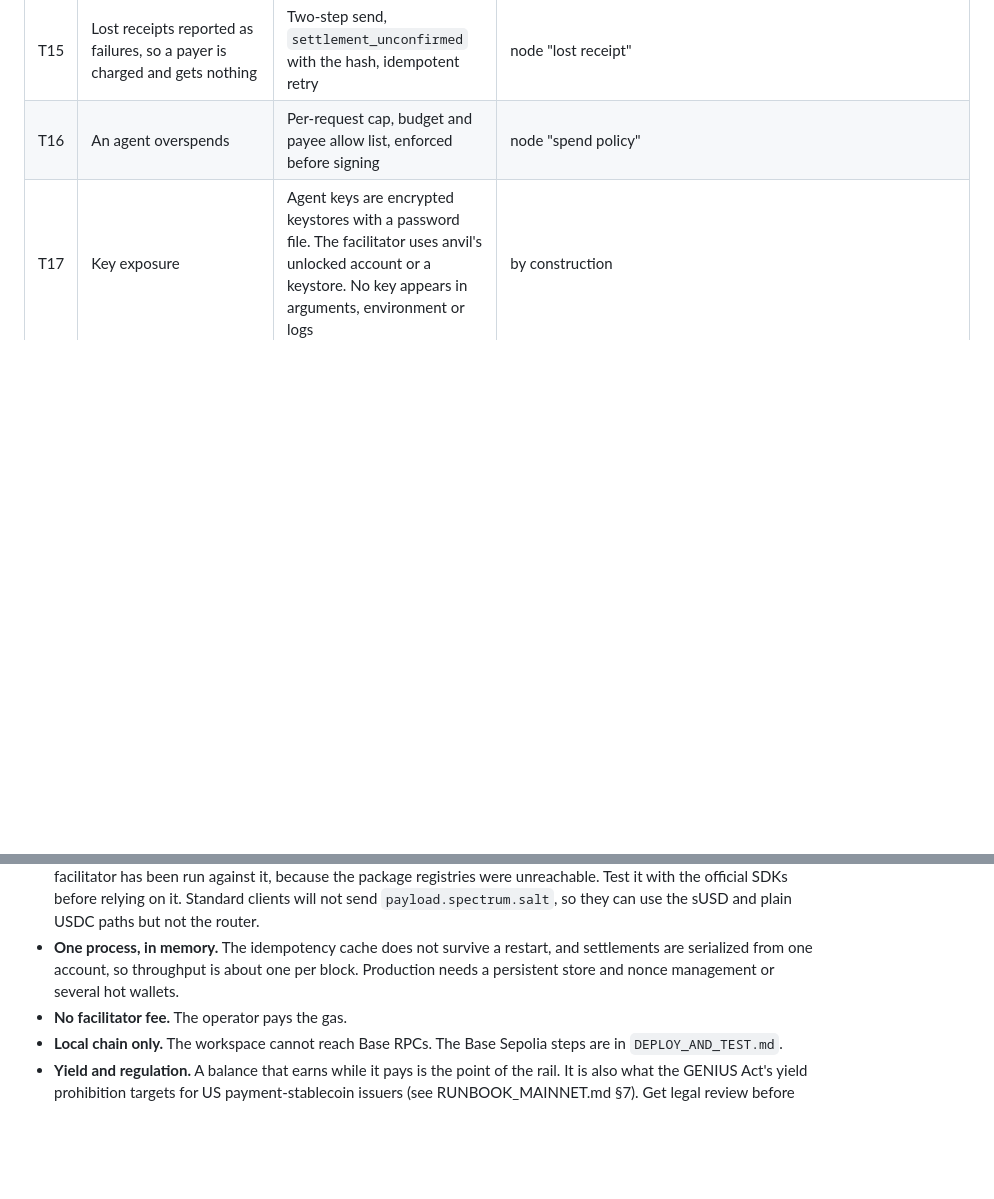
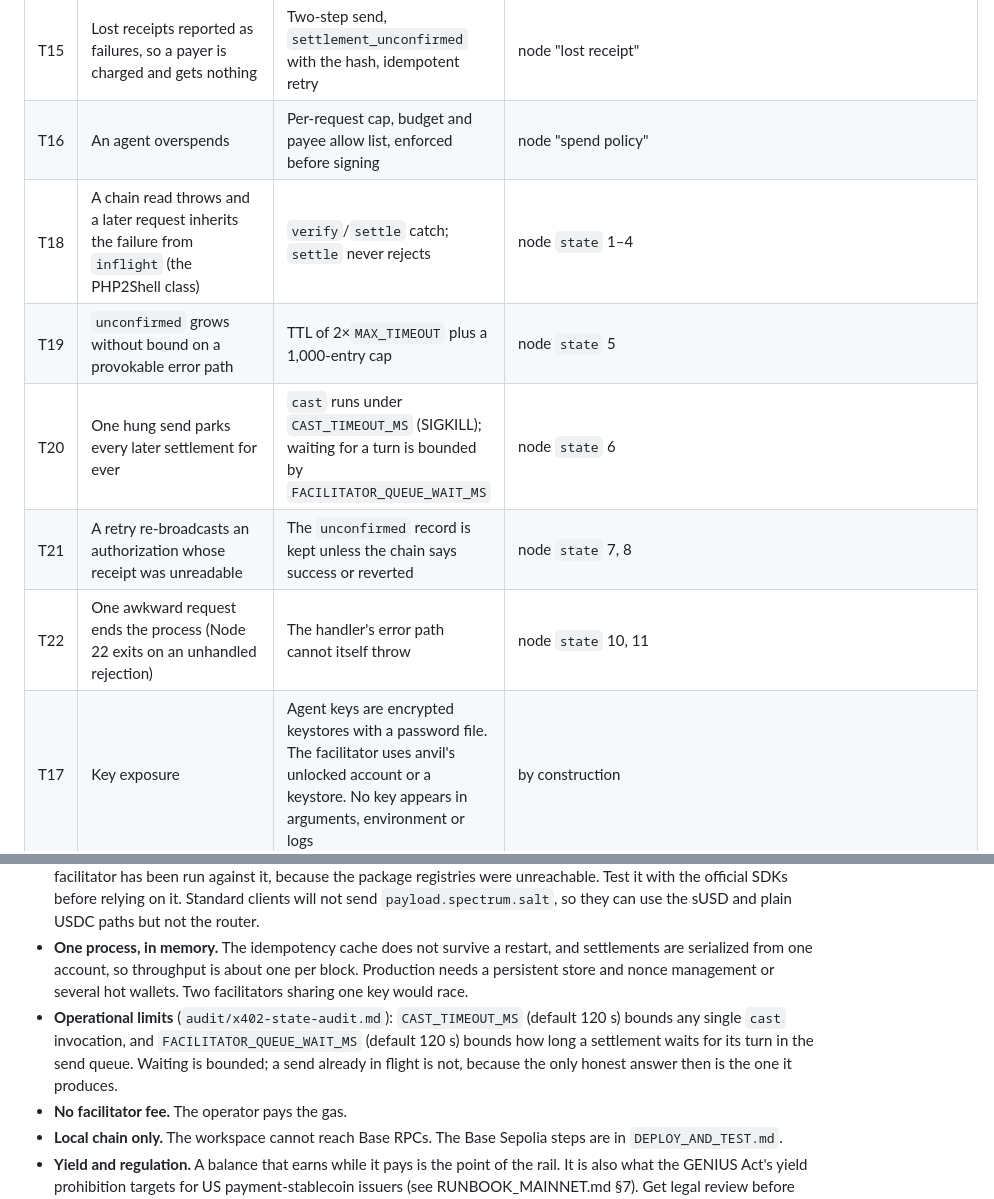
Before and after one commit to Ashioya-ui/ERC-20-experimental-Stable-Coin, a Markdown page: docs/design/x402-rail.md, 2 parts joined by grey strips. GitHub-like rendering; blank space fills up the shorter version.

```diff
--- a/docs/design/x402-rail.md
+++ b/docs/design/x402-rail.md
@@ -155,6 +155,11 @@ lying 402.
 | T14 | Burning the facilitator's gas with payments that will fail | Simulation before every send, done again inside the send queue | node "settlement failure" |
 | T15 | Lost receipts reported as failures, so a payer is charged and gets nothing | Two-step send, `settlement_unconfirmed` with the hash, idempotent retry | node "lost receipt" |
 | T16 | An agent overspends | Per-request cap, budget and payee allow list, enforced before signing | node "spend policy" |
+| T18 | A chain read throws and a later request inherits the failure from `inflight` (the PHP2Shell class) | `verify`/`settle` catch; `settle` never rejects | node `state` 1–4 |
+| T19 | `unconfirmed` grows without bound on a provokable error path | TTL of 2×`MAX_TIMEOUT` plus a 1,000-entry cap | node `state` 5 |
+| T20 | One hung send parks every later settlement for ever | `cast` runs under `CAST_TIMEOUT_MS` (SIGKILL); waiting for a turn is bounded by `FACILITATOR_QUEUE_WAIT_MS` | node `state` 6 |
+| T21 | A retry re-broadcasts an authorization whose receipt was unreadable | The `unconfirmed` record is kept unless the chain says success or reverted | node `state` 7, 8 |
+| T22 | One awkward request ends the process (Node 22 exits on an unhandled rejection) | The handler's error path cannot itself throw | node `state` 10, 11 |
 | T17 | Key exposure | Agent keys are encrypted keystores with a password file. The facilitator uses anvil's unlocked account or a keystore. No key appears in arguments, environment or logs | by construction |
 
 ### Known limitations
@@ -175,7 +180,12 @@ lying 402.
   `payload.spectrum.salt`, so they can use the sUSD and plain USDC paths but not the router.
 - **One process, in memory.** The idempotency cache does not survive a restart, and settlements
   are serialized from one account, so throughput is about one per block. Production needs a
-  persistent store and nonce management or several hot wallets.
+  persistent store and nonce management or several hot wallets. Two facilitators sharing one key
+  would race.
+- **Operational limits** (`audit/x402-state-audit.md`): `CAST_TIMEOUT_MS` (default 120 s) bounds
+  any single `cast` invocation, and `FACILITATOR_QUEUE_WAIT_MS` (default 120 s) bounds how long a
+  settlement waits for its turn in the send queue. Waiting is bounded; a send already in flight is
+  not, because the only honest answer then is the one it produces.
 - **No facilitator fee.** The operator pays the gas.
 - **Local chain only.** The workspace cannot reach Base RPCs. The Base Sepolia steps are in
   `DEPLOY_AND_TEST.md`.
```
Also changed, not shown: README.md (+26 -0 lines).
